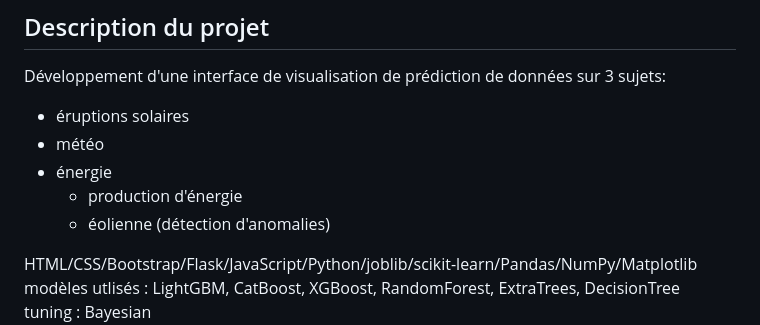
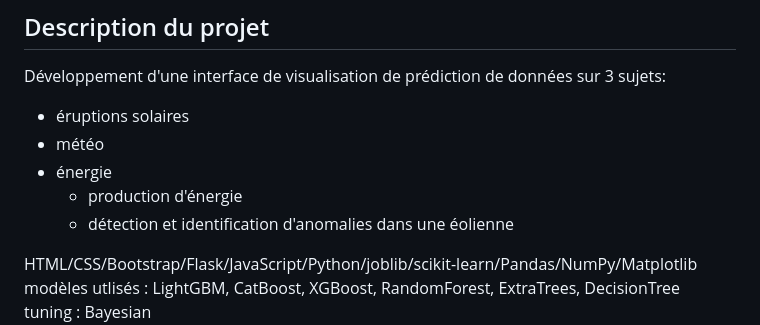
Before and after one commit to TheoDgb/Machine-Learning-Prediction-Interface_SAE-S5, a Markdown page: README.md, the part around the change. Drawn GitHub-style.

```diff
--- a/README.md
+++ b/README.md
@@ -10,7 +10,7 @@ Développement d'une interface de visualisation de prédiction de données sur 3
 <ul>
 <li>éruptions solaires</li>
 <li>météo</li>
-<li>énergie<ul><li>production d'énergie</li><li>éolienne (détection d'anomalies)</li></ul>
+<li>énergie<ul><li>production d'énergie</li><li>détection et identification d'anomalies dans une éolienne</li></ul>
 </ul>
 HTML/CSS/Bootstrap/Flask/JavaScript/Python/joblib/scikit-learn/Pandas/NumPy/Matplotlib
 <br> modèles utlisés : LightGBM, CatBoost, XGBoost, RandomForest, ExtraTrees, DecisionTree
```
